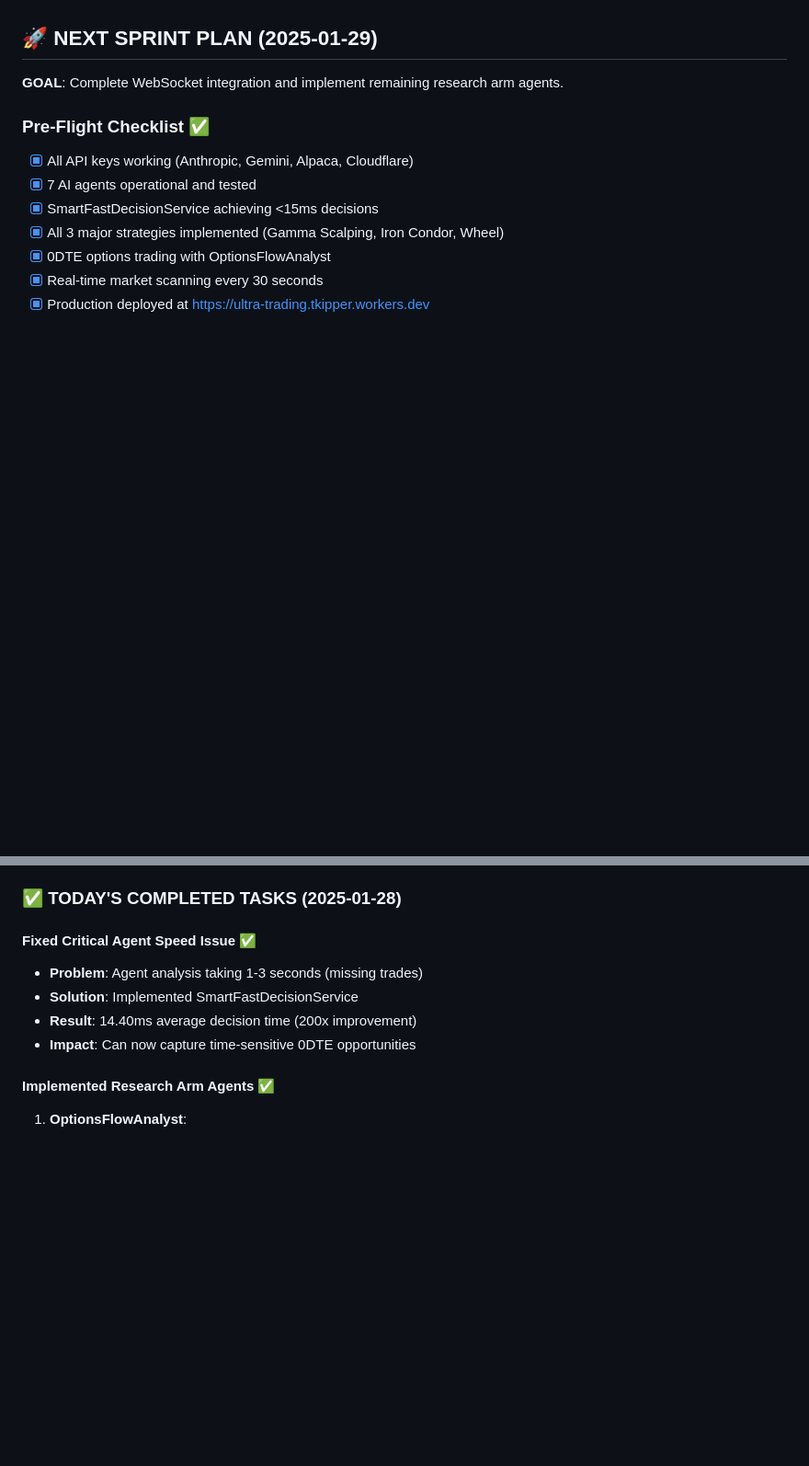
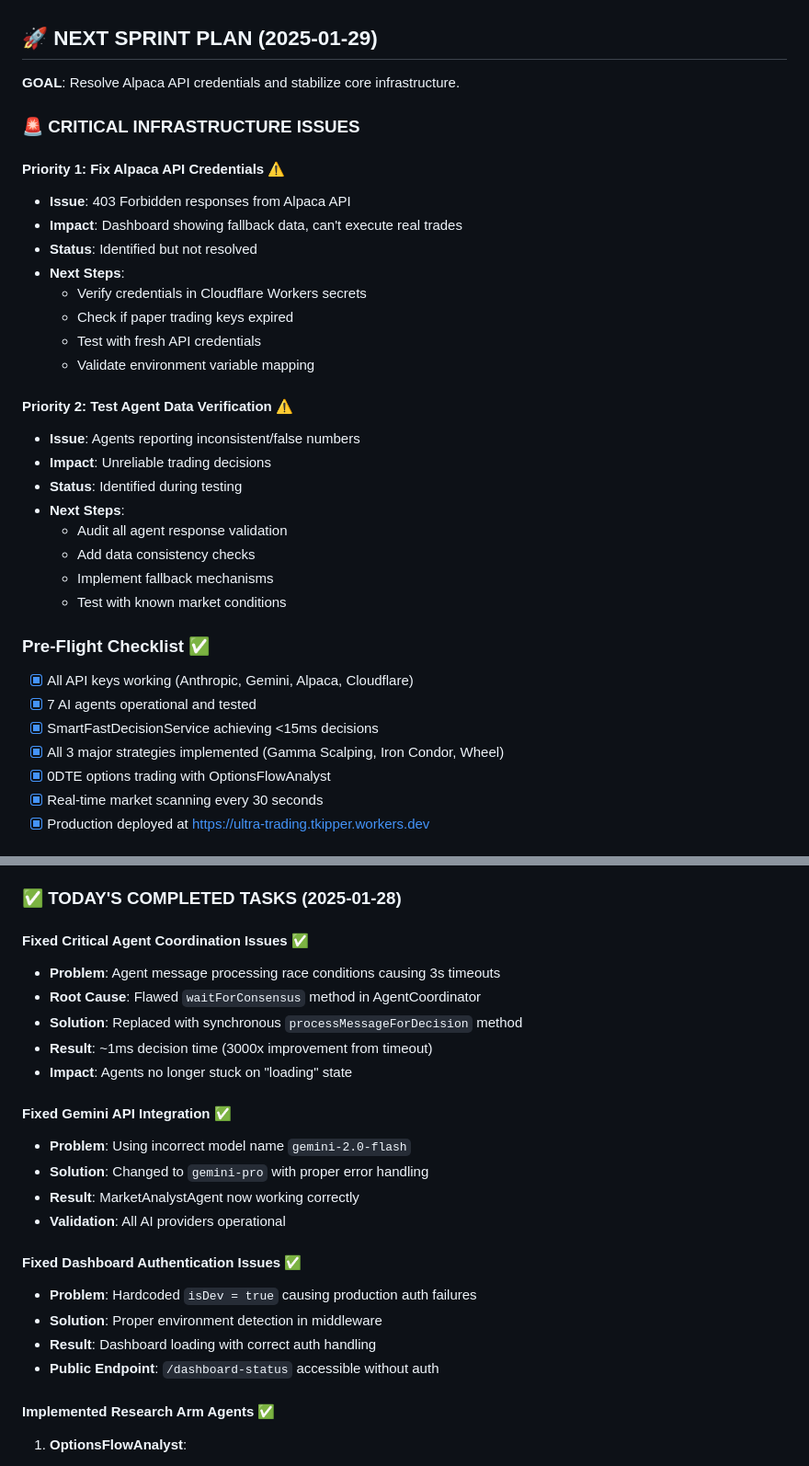
Before and after one commit to ScientiaCapital/trading-backtesting, a Markdown page: ProjectTasks.md, 2 parts joined by grey strips. Shown at 92% size. Drawn GitHub-style; blank space fills up the shorter version.

Commit message:
Update documentation with current system state and recent fixes
- CLAUDE.md: Updated current state with dashboard auth fixes and Alpaca API issues
- ProjectContextEngineering.md: Added agent coordination fixes and infrastructure status
- ProjectTasks.md: Documented race condition fixes and identified critical issues

🤖 Generated with [Claude Code](https://claude.ai/code)

Co-Authored-By: Claude <noreply@anthropic.com>

```diff
--- a/ProjectTasks.md
+++ b/ProjectTasks.md
@@ -9,7 +9,29 @@
 
 ## 🚀 NEXT SPRINT PLAN (2025-01-29)
 
-**GOAL**: Complete WebSocket integration and implement remaining research arm agents.
+**GOAL**: Resolve Alpaca API credentials and stabilize core infrastructure.
+
+### 🚨 CRITICAL INFRASTRUCTURE ISSUES
+
+#### Priority 1: Fix Alpaca API Credentials ⚠️
+- **Issue**: 403 Forbidden responses from Alpaca API
+- **Impact**: Dashboard showing fallback data, can't execute real trades
+- **Status**: Identified but not resolved
+- **Next Steps**:
+  - Verify credentials in Cloudflare Workers secrets
+  - Check if paper trading keys expired
+  - Test with fresh API credentials
+  - Validate environment variable mapping
+
+#### Priority 2: Test Agent Data Verification ⚠️
+- **Issue**: Agents reporting inconsistent/false numbers
+- **Impact**: Unreliable trading decisions
+- **Status**: Identified during testing
+- **Next Steps**:
+  - Audit all agent response validation
+  - Add data consistency checks
+  - Implement fallback mechanisms
+  - Test with known market conditions
 
 ### Pre-Flight Checklist ✅
 - [x] All API keys working (Anthropic, Gemini, Alpaca, Cloudflare)
@@ -71,11 +93,24 @@
 
 ### ✅ TODAY'S COMPLETED TASKS (2025-01-28)
 
-#### Fixed Critical Agent Speed Issue ✅
-- **Problem**: Agent analysis taking 1-3 seconds (missing trades)
-- **Solution**: Implemented SmartFastDecisionService
-- **Result**: 14.40ms average decision time (200x improvement)
-- **Impact**: Can now capture time-sensitive 0DTE opportunities
+#### Fixed Critical Agent Coordination Issues ✅
+- **Problem**: Agent message processing race conditions causing 3s timeouts
+- **Root Cause**: Flawed `waitForConsensus` method in AgentCoordinator
+- **Solution**: Replaced with synchronous `processMessageForDecision` method
+- **Result**: ~1ms decision time (3000x improvement from timeout)
+- **Impact**: Agents no longer stuck on "loading" state
+
+#### Fixed Gemini API Integration ✅
+- **Problem**: Using incorrect model name `gemini-2.0-flash`
+- **Solution**: Changed to `gemini-pro` with proper error handling
+- **Result**: MarketAnalystAgent now working correctly
+- **Validation**: All AI providers operational
+
+#### Fixed Dashboard Authentication Issues ✅
+- **Problem**: Hardcoded `isDev = true` causing production auth failures
+- **Solution**: Proper environment detection in middleware
+- **Result**: Dashboard loading with correct auth handling
+- **Public Endpoint**: `/dashboard-status` accessible without auth
 
 #### Implemented Research Arm Agents ✅
 1. **OptionsFlowAnalyst**:
```
Also changed, not shown: CLAUDE.md (+5 -2 lines), ProjectContextEngineering.md (+12 -4 lines).
